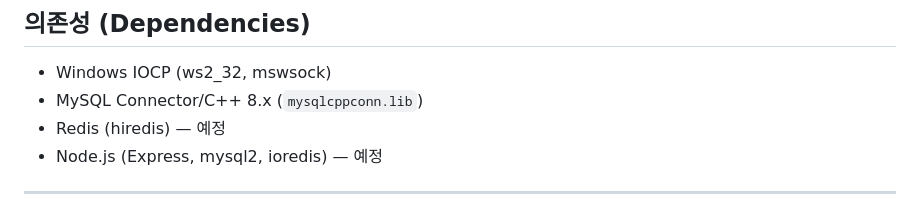
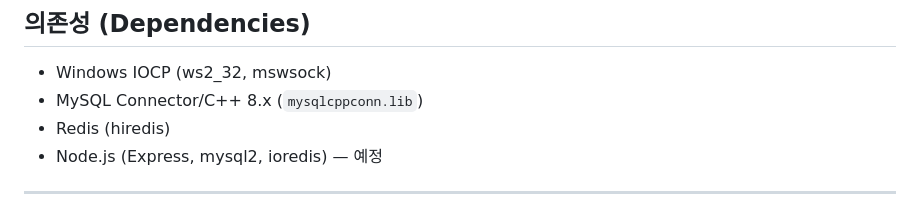
Before and after one commit to Sewqp/Jin-Neople-Portfolio-2026, a Markdown page: README.md, the part around the change. Rendered like a GitHub page.

```diff
--- a/README.md
+++ b/README.md
@@ -10,7 +10,7 @@
 ## 의존성 (Dependencies)
 - Windows IOCP (ws2_32, mswsock)
 - MySQL Connector/C++ 8.x (`mysqlcppconn.lib`)
-- Redis (hiredis) — 예정
+- Redis (hiredis)
 - Node.js (Express, mysql2, ioredis) — 예정
 
 ---
```
